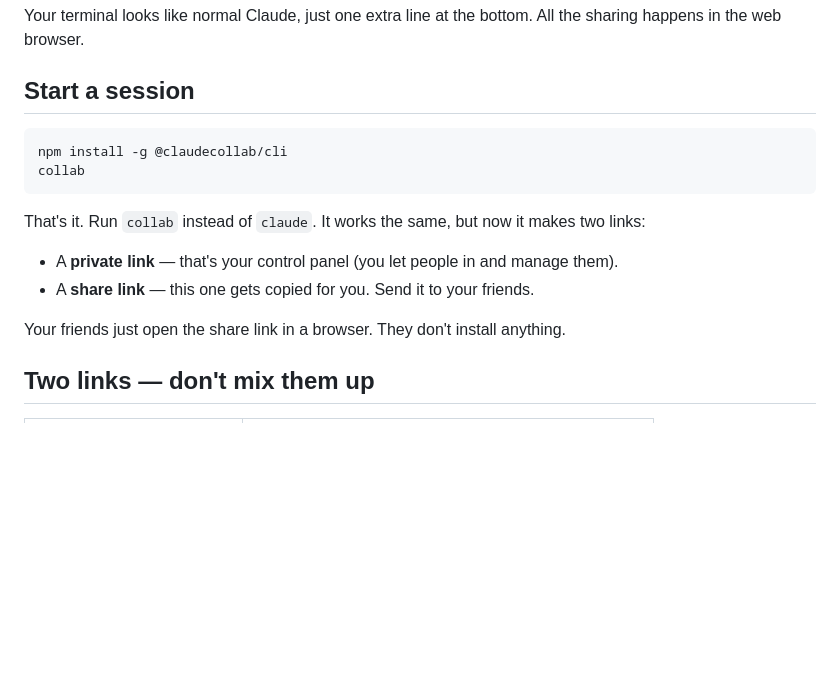
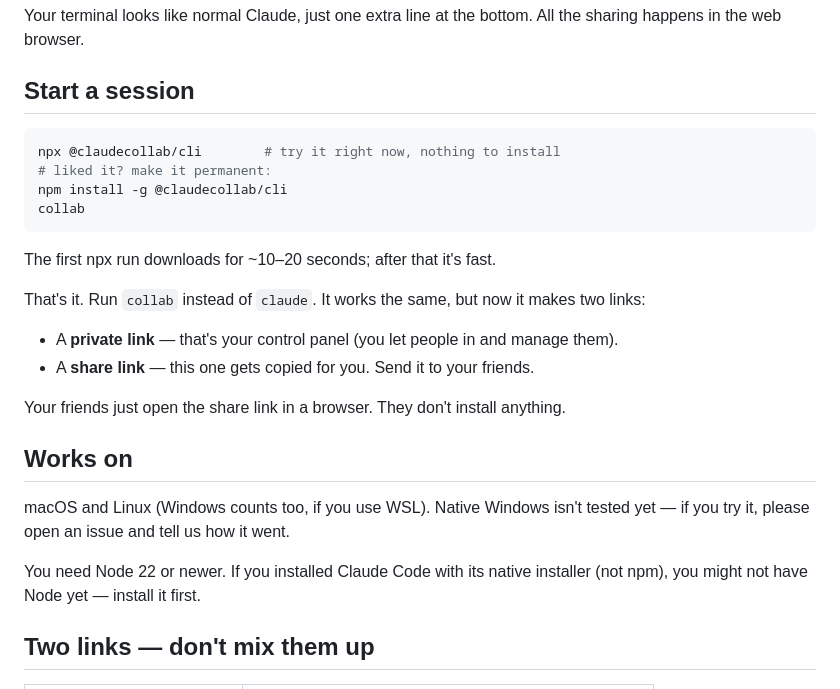
Before and after one commit to ir272/claudecollab, a Markdown page: README.md, the part around one of its changes. GitHub-like rendering; blank space fills up the shorter version.

Commit message:
docs: README for strangers — npx-first install, collab relay, platform notes

````diff
--- a/README.md
+++ b/README.md
@@ -12,9 +12,13 @@ Your terminal looks like normal Claude, just one extra line at the bottom. All t
 ## Start a session
 
 ```bash
+npx @claudecollab/cli        # try it right now, nothing to install
+# liked it? make it permanent:
 npm install -g @claudecollab/cli
 collab
 ```
+
+The first npx run downloads for ~10–20 seconds; after that it's fast.
 
 That's it. Run `collab` instead of `claude`. It works the same, but now it makes two links:
 
@@ -22,6 +26,12 @@ That's it. Run `collab` instead of `claude`. It works the same, but now it makes
 - A **share link** — this one gets copied for you. Send it to your friends.
 
 Your friends just open the share link in a browser. They don't install anything.
+
+## Works on
+
+macOS and Linux (Windows counts too, if you use WSL). Native Windows isn't tested yet — if you try it, please open an issue and tell us how it went.
+
+You need Node 22 or newer. If you installed Claude Code with its native installer (not npm), you might not have Node yet — install it first.
 
 ## Two links — don't mix them up
 
````
Also changed, not shown: other parts of README.md (+2 -2 lines).
